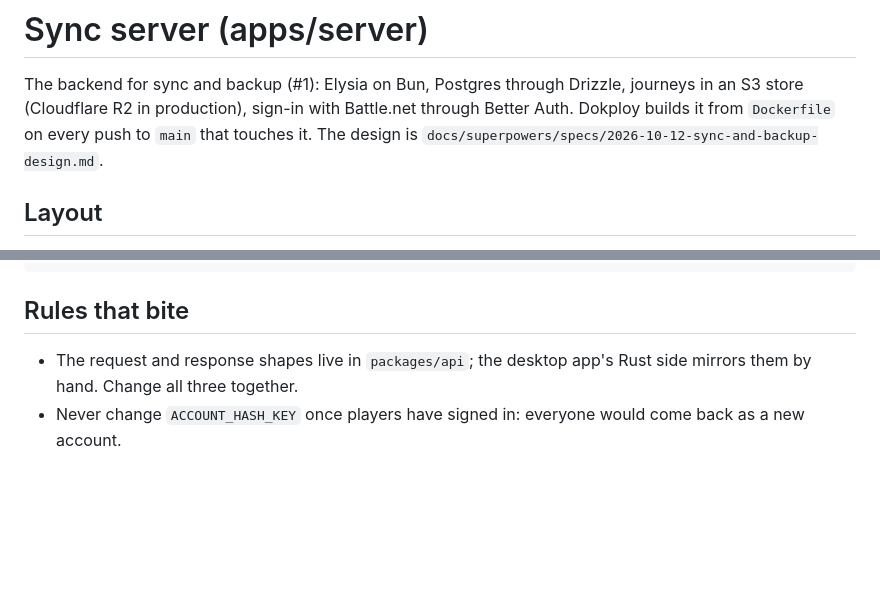
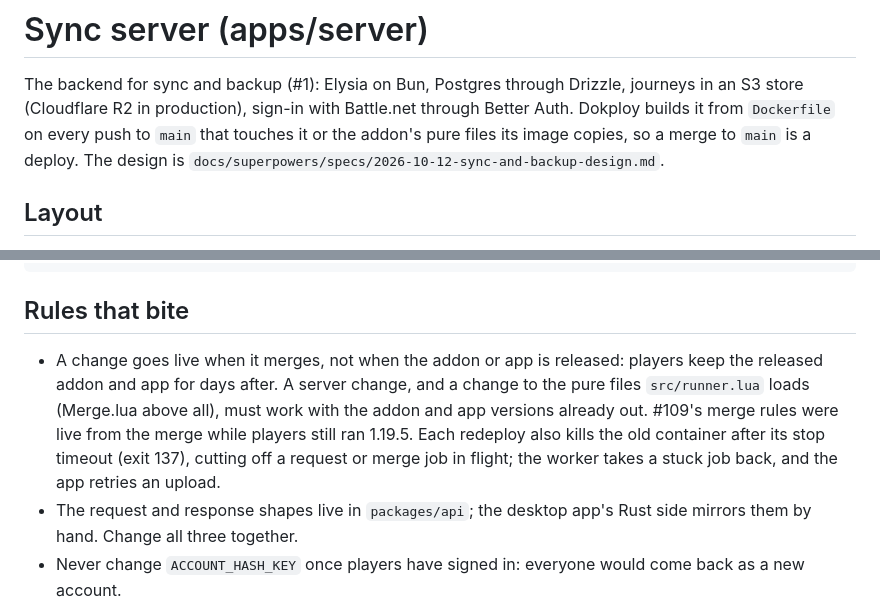
Before and after one commit to Jordanburch101/road-to-sixty, a Markdown page: apps/server/AGENTS.md, 2 parts joined by grey strips. Drawn GitHub-style; blank space fills up the shorter version.

Commit message:
Docs: a merge to main deploys the server, pure files included
Dokploy builds the server on every push to main that touches it or the
addon's pure files its image copies, so those go live at merge, days
before players update the addon or app: #109's merge rules did. A change
to them must still work with the released versions. Each redeploy also
stops the old container (exit 137), cutting off work in flight, which
the worker and the app's retries recover.

Co-Authored-By: Claude Opus 5.5 <noreply@anthropic.com>

```diff
--- a/apps/server/AGENTS.md
+++ b/apps/server/AGENTS.md
@@ -3,7 +3,8 @@
 The backend for sync and backup (#1): Elysia on Bun, Postgres through
 Drizzle, journeys in an S3 store (Cloudflare R2 in production), sign-in with
 Battle.net through Better Auth. Dokploy builds it from `Dockerfile` on every
-push to `main` that touches it. The design is
+push to `main` that touches it or the addon's pure files its image copies,
+so a merge to `main` is a deploy. The design is
 `docs/superpowers/specs/2026-10-12-sync-and-backup-design.md`.
 
 ## Layout
@@ -54,6 +55,14 @@ bun run dev               # port 3000, with .env copied from .env.example
 
 ## Rules that bite
 
+- A change goes live when it merges, not when the addon or app is
+  released: players keep the released addon and app for days after. A
+  server change, and a change to the pure files `src/runner.lua` loads
+  (Merge.lua above all), must work with the addon and app versions already
+  out. #109's merge rules were live from the merge while players still ran
+  1.19.5. Each redeploy also kills the old container after its stop
+  timeout (exit 137), cutting off a request or merge job in flight; the
+  worker takes a stuck job back, and the app retries an upload.
 - The request and response shapes live in `packages/api`; the desktop
   app's Rust side mirrors them by hand. Change all three together.
 - Never change `ACCOUNT_HASH_KEY` once players have signed in: everyone
```
Also changed, not shown: apps/addon/AGENTS.md (+4 -1 lines).
